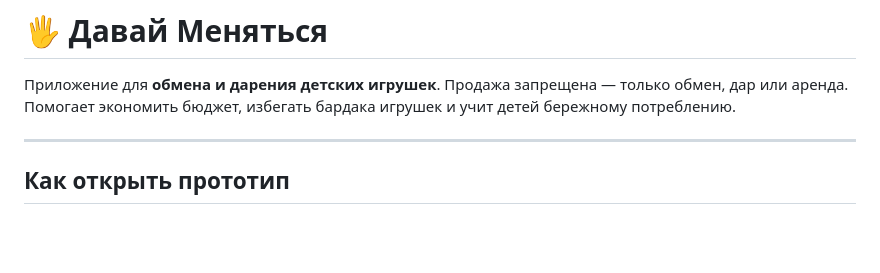
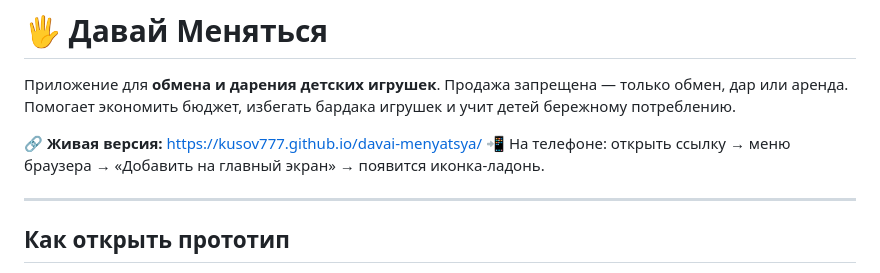
Before and after one commit to Kusov777/davai-menyatsya, a Markdown page: README.md, the part around the change. Drawn GitHub-style; blank space fills up the shorter version.

Commit message:
docs: добавить live-ссылку GitHub Pages
Co-Authored-By: Claude Opus 4.8 <noreply@anthropic.com>

```diff
--- a/README.md
+++ b/README.md
@@ -1,6 +1,9 @@
 # 🖐️ Давай Меняться
 
 Приложение для **обмена и дарения детских игрушек**. Продажа запрещена — только обмен, дар или аренда. Помогает экономить бюджет, избегать бардака игрушек и учит детей бережному потреблению.
+
+🔗 **Живая версия:** https://kusov777.github.io/davai-menyatsya/
+📲 На телефоне: открыть ссылку → меню браузера → «Добавить на главный экран» → появится иконка-ладонь.
 
 ---
 
```
